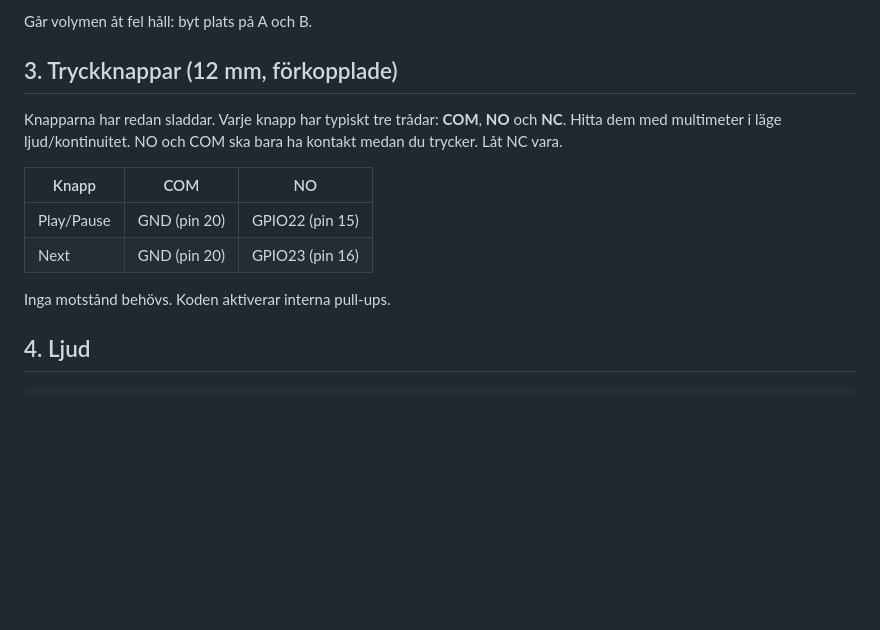
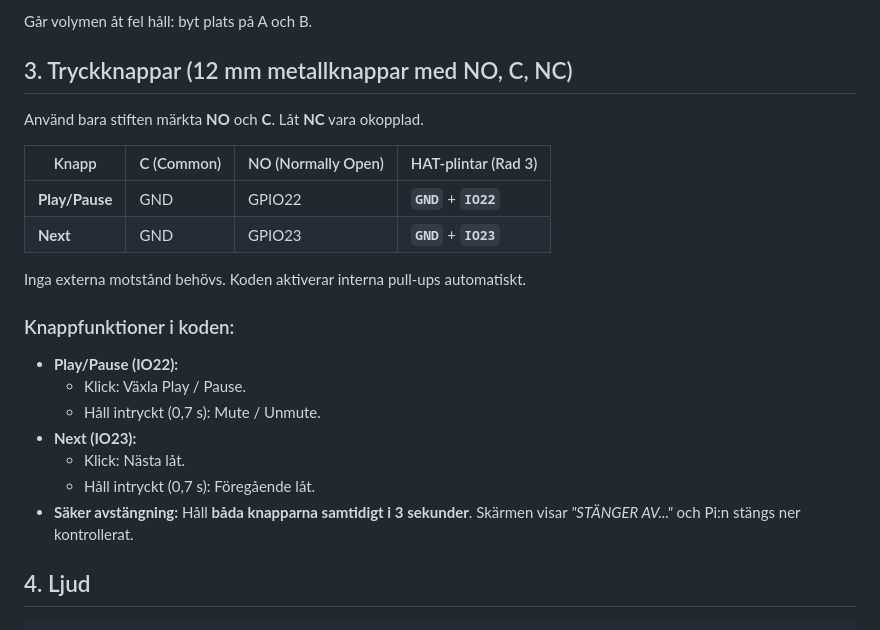
Before and after one commit to Pyk33/od-11-minimix, a Markdown page: WIRING.md, the part around the change. GitHub-like rendering; blank space fills up the shorter version.

Commit message:
docs: uppdatera kopplingsschema for knappar (NO, C) och HAT-plintar

```diff
--- a/WIRING.md
+++ b/WIRING.md
@@ -88,16 +88,25 @@ Test innan du kopplar in Pi:n på riktigt: mata encodern med 5 V och mät A och
 
 Går volymen åt fel håll: byt plats på A och B.
 
-## 3. Tryckknappar (12 mm, förkopplade)
+## 3. Tryckknappar (12 mm metallknappar med NO, C, NC)
 
-Knapparna har redan sladdar. Varje knapp har typiskt tre trådar: **COM**, **NO** och **NC**. Hitta dem med multimeter i läge ljud/kontinuitet. NO och COM ska bara ha kontakt medan du trycker. Låt NC vara.
+Använd bara stiften märkta **NO** och **C**. Låt **NC** vara okopplad.
 
-| Knapp | COM | NO |
-|---|---|---|
-| Play/Pause | GND (pin 20) | GPIO22 (pin 15) |
-| Next | GND (pin 20) | GPIO23 (pin 16) |
+| Knapp | C (Common) | NO (Normally Open) | HAT-plintar (Rad 3) |
+|---|---|---|---|
+| **Play/Pause** | GND | GPIO22 | **`GND`** + **`IO22`** |
+| **Next** | GND | GPIO23 | **`GND`** + **`IO23`** |
 
-Inga motstånd behövs. Koden aktiverar interna pull-ups.
+Inga externa motstånd behövs. Koden aktiverar interna pull-ups automatiskt.
+
+### Knappfunktioner i koden:
+- **Play/Pause (IO22):**
+  - Klick: Växla Play / Pause.
+  - Håll intryckt (0,7 s): Mute / Unmute.
+- **Next (IO23):**
+  - Klick: Nästa låt.
+  - Håll intryckt (0,7 s): Föregående låt.
+- **Säker avstängning:** Håll **båda knapparna samtidigt i 3 sekunder**. Skärmen visar *"STÄNGER AV..."* och Pi:n stängs ner kontrollerat.
 
 ## 4. Ljud
 
```
